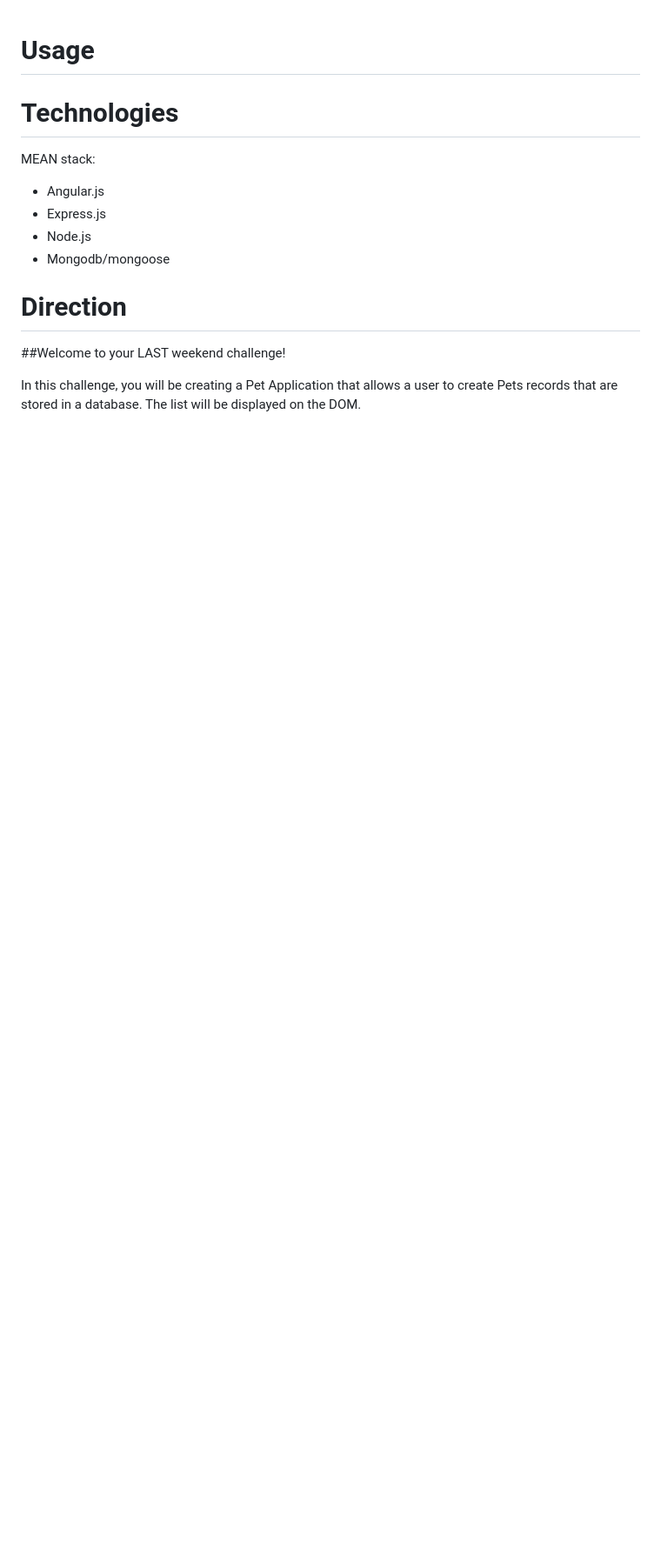
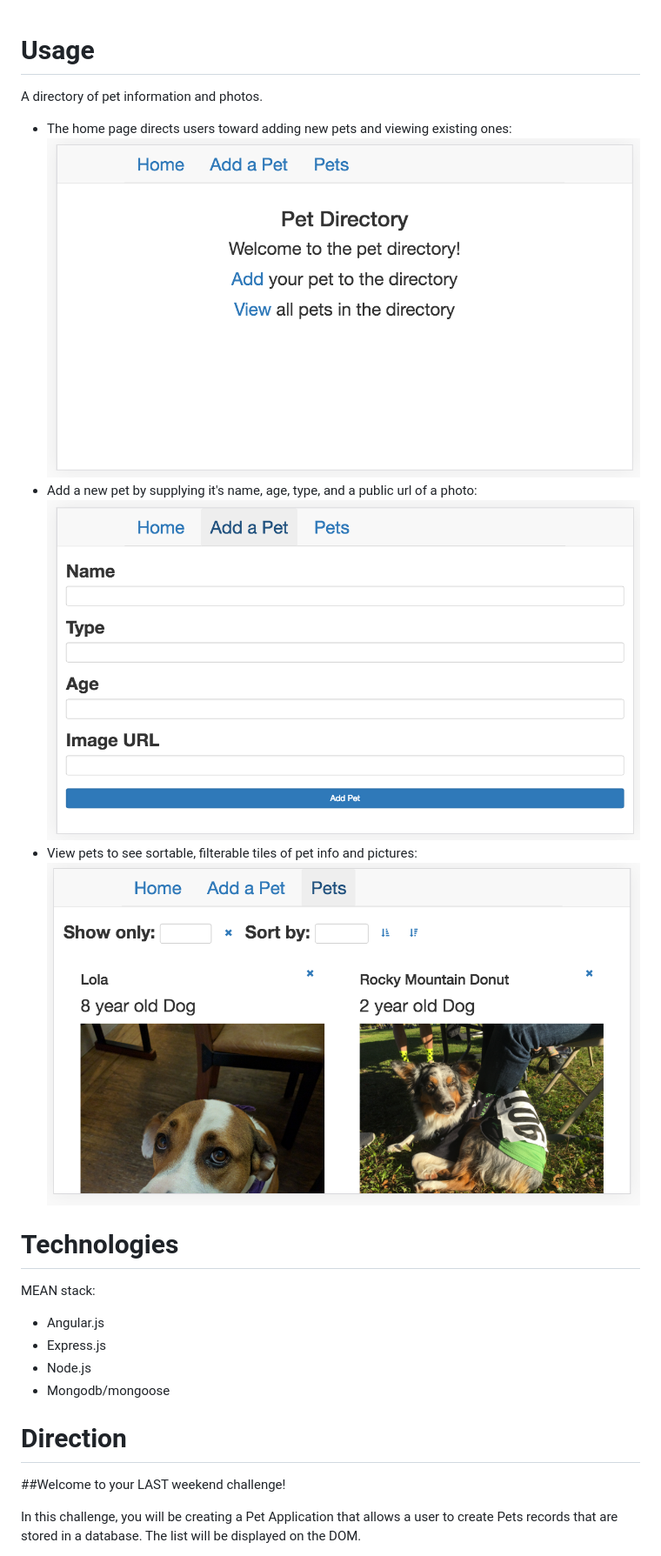
Before and after one commit to j-fro/pet-directory-weekend-5, a Markdown page: README.md, the part around the change. Shown: that part at 87% size. Drawn GitHub-style; pictures changed too: readme-imgs/add.png (added), readme-imgs/home.png (added), readme-imgs/view.png (added); blank space fills up the shorter version.

```diff
--- a/README.md
+++ b/README.md
@@ -1,5 +1,13 @@
 Usage
 =====
+A directory of pet information and photos.
+* The home page directs users toward adding new pets and viewing existing ones:
+![Home view](readme-imgs/home.png)
+* Add a new pet by supplying it's name, age, type, and a public url of a photo:
+![Add view](readme-imgs/add.png)
+* View pets to see sortable, filterable tiles of pet info and pictures:
+![View pets view](readme-imgs/view.png)
+
 
 Technologies
 ============
```
Also changed, not shown: 5 other files.
